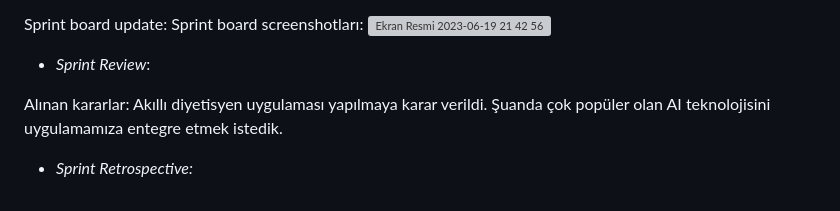
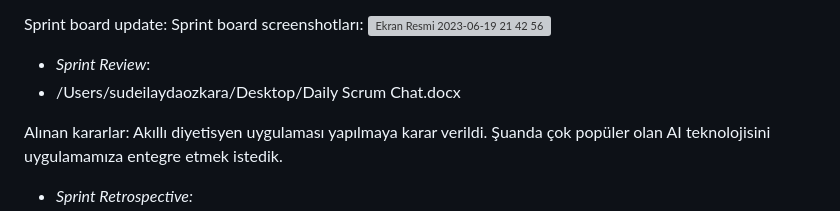
Before and after one commit to ilayda-oss/bootcamp2023, a Markdown page: README.md, the part around the change. Rendered like a GitHub page; grey boxes are pictures that could not be loaded.

```diff
--- a/README.md
+++ b/README.md
@@ -85,6 +85,7 @@ https://trello.com/b/N9uHYkdO/sprint1
 Sprint board update: Sprint board screenshotları:
 <img width="1426" alt="Ekran Resmi 2023-06-19 21 42 56" src="https://github.com/ilayda-oss/bootcamp2023/assets/78704859/ae866755-29d2-499c-88cf-48608ad01982">
 - *Sprint Review*:
+- /Users/sudeilaydaozkara/Desktop/Daily Scrum Chat.docx
 
 Alınan kararlar:
 Akıllı diyetisyen uygulaması yapılmaya karar verildi. Şuanda çok popüler olan AI teknolojisini uygulamamıza entegre etmek istedik.
```
